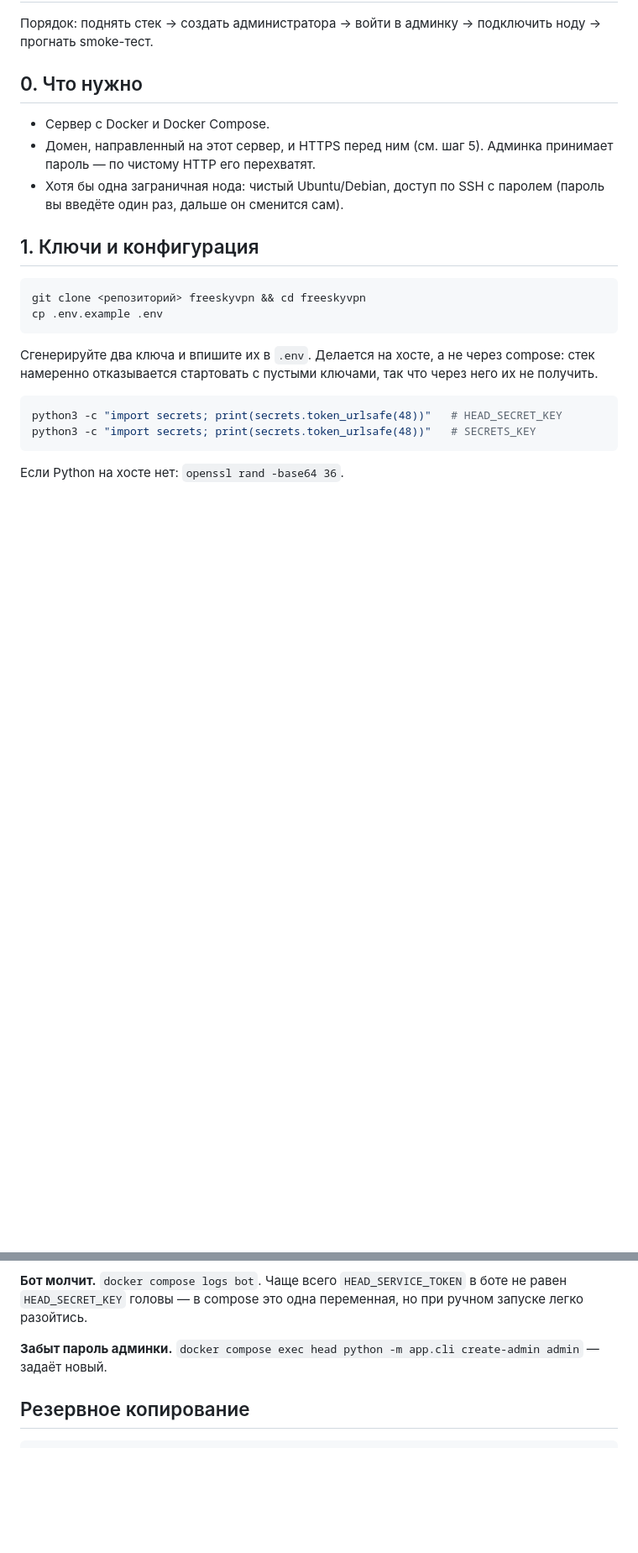
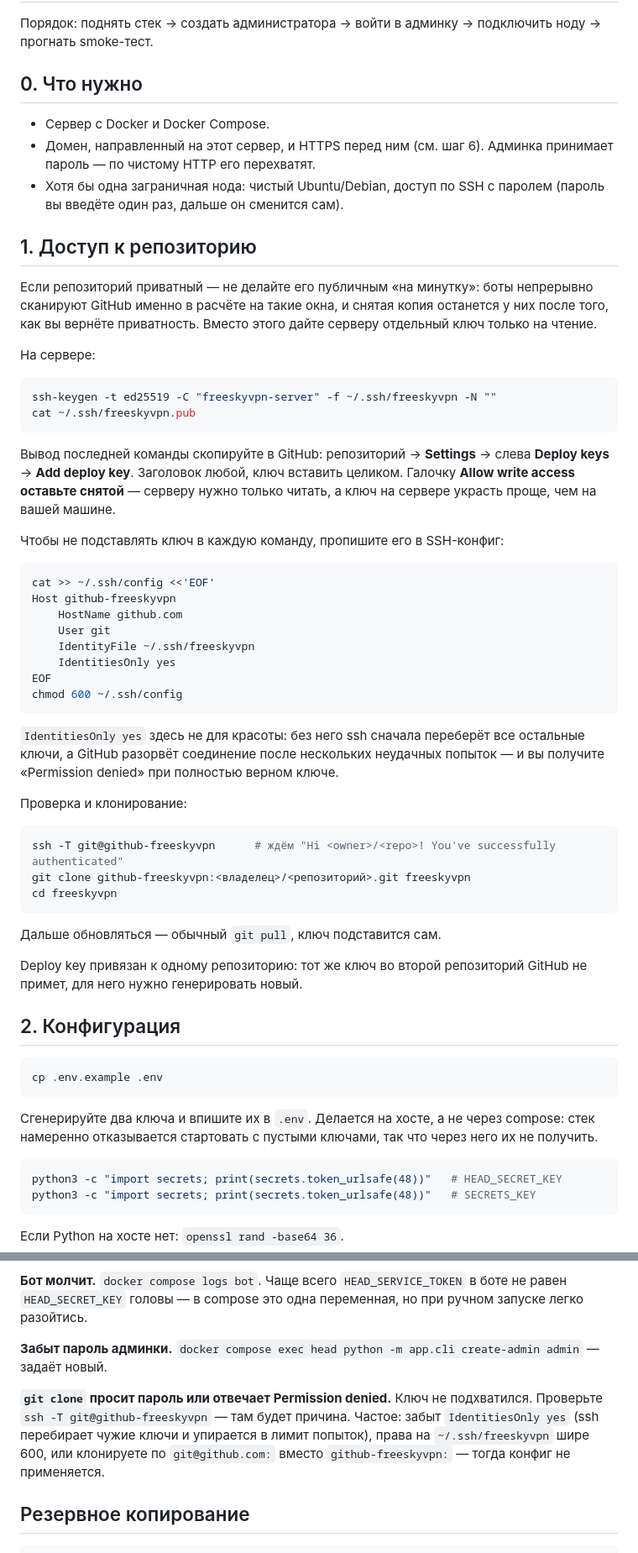
Before and after one commit to Dauni1yand/FreeSkyVPN, a Markdown page: DEPLOY.md, 2 parts joined by grey strips. Shown at 84% size. GitHub-like rendering; blank space fills up the shorter version.

Commit message:
Document deploy-key access instead of temporary public visibility
Cloning a private repository onto a server was left to the reader, and the
obvious workaround — flipping the repository public for a minute — leaves
copies behind with the bots that scan GitHub for exactly that window.

````diff
--- a/DEPLOY.md
+++ b/DEPLOY.md
@@ -6,15 +6,63 @@
 ## 0. Что нужно
 
 - Сервер с Docker и Docker Compose.
-- Домен, направленный на этот сервер, и HTTPS перед ним (см. шаг 5).
+- Домен, направленный на этот сервер, и HTTPS перед ним (см. шаг 6).
   Админка принимает пароль — по чистому HTTP его перехватят.
 - Хотя бы одна заграничная нода: чистый Ubuntu/Debian, доступ по SSH с
   паролем (пароль вы введёте один раз, дальше он сменится сам).
 
-## 1. Ключи и конфигурация
+## 1. Доступ к репозиторию
+
+Если репозиторий приватный — не делайте его публичным «на минутку»: боты
+непрерывно сканируют GitHub именно в расчёте на такие окна, и снятая копия
+останется у них после того, как вы вернёте приватность. Вместо этого дайте
+серверу отдельный ключ только на чтение.
+
+На сервере:
 
 ```bash
-git clone <репозиторий> freeskyvpn && cd freeskyvpn
+ssh-keygen -t ed25519 -C "freeskyvpn-server" -f ~/.ssh/freeskyvpn -N ""
+cat ~/.ssh/freeskyvpn.pub
+```
+
+Вывод последней команды скопируйте в GitHub: репозиторий → **Settings** →
+слева **Deploy keys** → **Add deploy key**. Заголовок любой, ключ вставить
+целиком. Галочку **Allow write access оставьте снятой** — серверу нужно
+только читать, а ключ на сервере украсть проще, чем на вашей машине.
+
+Чтобы не подставлять ключ в каждую команду, пропишите его в SSH-конфиг:
+
+```bash
+cat >> ~/.ssh/config <<'EOF'
+Host github-freeskyvpn
+    HostName github.com
+    User git
+    IdentityFile ~/.ssh/freeskyvpn
+    IdentitiesOnly yes
+EOF
+chmod 600 ~/.ssh/config
+```
+
+`IdentitiesOnly yes` здесь не для красоты: без него ssh сначала переберёт все
+остальные ключи, а GitHub разорвёт соединение после нескольких неудачных
+попыток — и вы получите «Permission denied» при полностью верном ключе.
+
+Проверка и клонирование:
+
+```bash
+ssh -T git@github-freeskyvpn      # ждём "Hi <owner>/<repo>! You've successfully authenticated"
+git clone github-freeskyvpn:<владелец>/<репозиторий>.git freeskyvpn
+cd freeskyvpn
+```
+
+Дальше обновляться — обычный `git pull`, ключ подставится сам.
+
+Deploy key привязан к одному репозиторию: тот же ключ во второй репозиторий
+GitHub не примет, для него нужно генерировать новый.
+
+## 2. Конфигурация
+
+```bash
 cp .env.example .env
 ```
 
@@ -155,6 +203,12 @@ python3 smoke_test.py --url http://127.0.0.1:8000 \
 **Забыт пароль админки.** `docker compose exec head python -m app.cli
 create-admin admin` — задаёт новый.
 
+**`git clone` просит пароль или отвечает Permission denied.** Ключ не
+подхватился. Проверьте `ssh -T git@github-freeskyvpn` — там будет причина.
+Частое: забыт `IdentitiesOnly yes` (ssh перебирает чужие ключи и упирается в
+лимит попыток), права на `~/.ssh/freeskyvpn` шире 600, или клонируете по
+`git@github.com:` вместо `github-freeskyvpn:` — тогда конфиг не применяется.
+
 ## Резервное копирование
 
 ```bash
````
Also changed, not shown: other parts of DEPLOY.md (+7 -7 lines).
